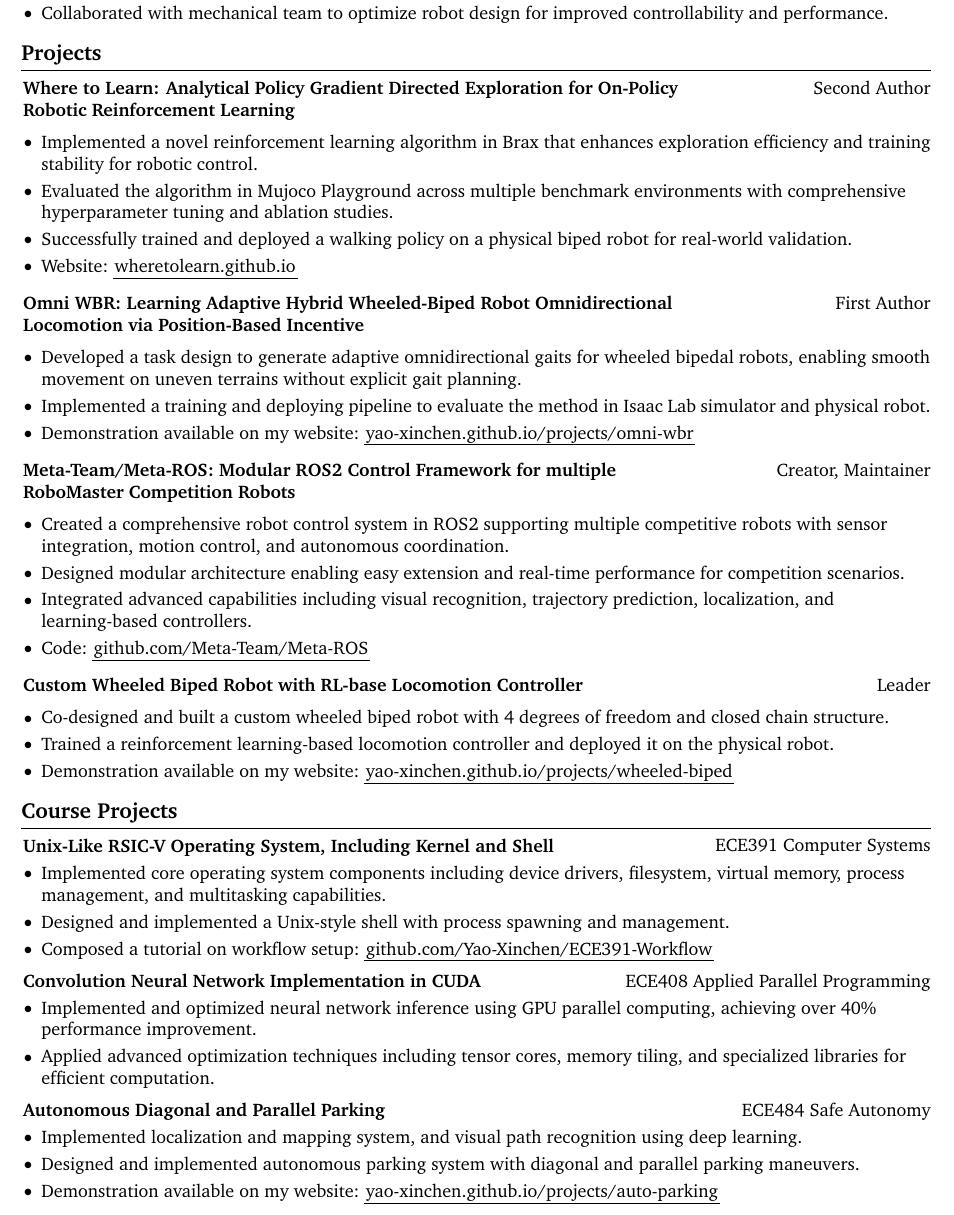
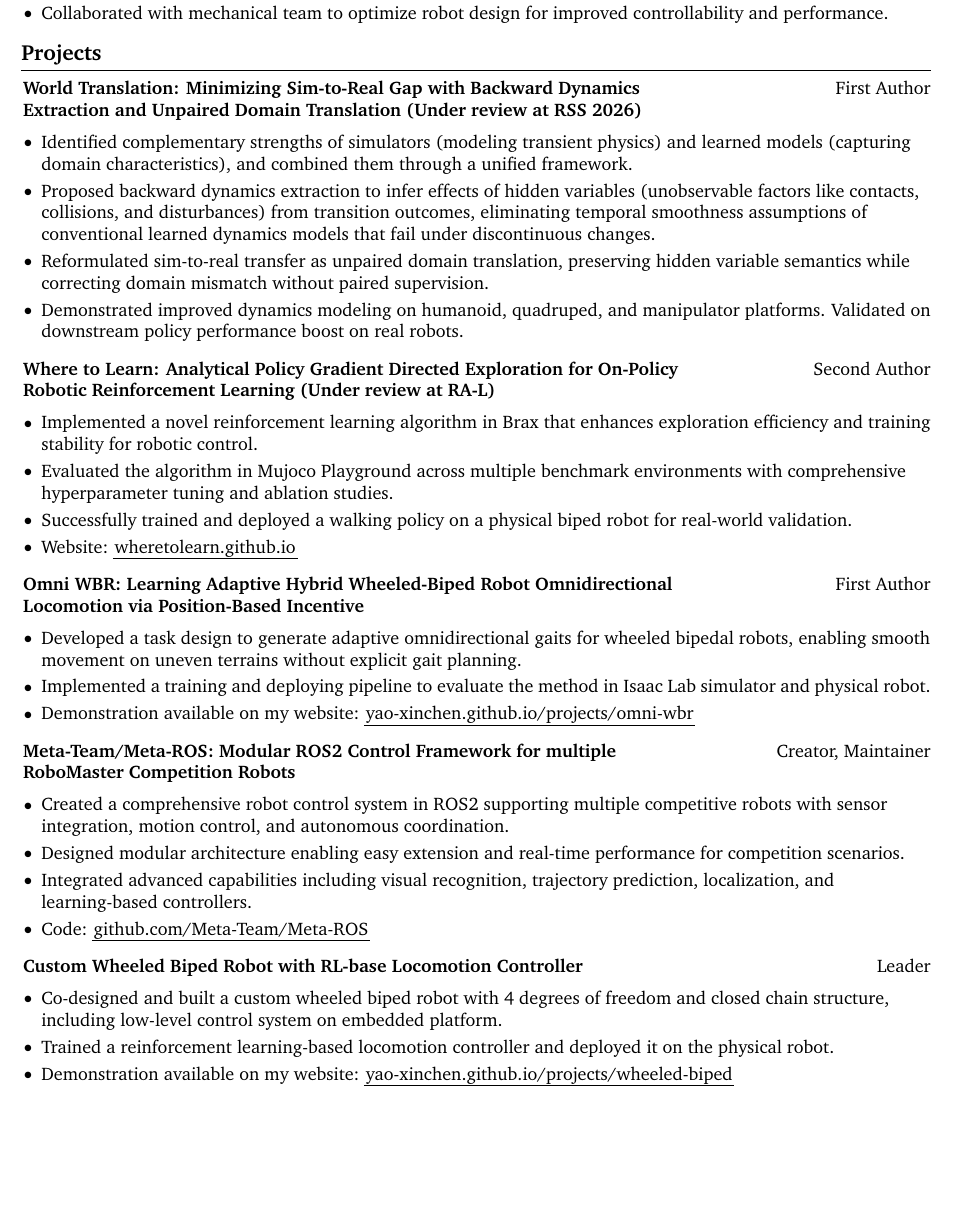
Before and after one commit to Yao-Xinchen/Resume, a LaTeX CV (resume.tex): part of page 2 of 2, cut so that both start at the same text, the shorter picture padded with empty space. Compiled offline with pdfLaTeX.

Commit message:
reorder projects

```diff
--- a/resume.tex
+++ b/resume.tex
@@ -16,7 +16,7 @@
 \usepackage[dvipsnames]{xcolor} % for coloring text
 \definecolor{primaryColor}{RGB}{0, 79, 144} % define primary color
 \usepackage{enumitem} % for customizing lists
-\usepackage{fontawesome5} % for using icons
+% \usepackage{fontawesome5} % for using icons
 \usepackage{amsmath} % for math
 \usepackage[
     pdftitle={Xinchen's CV},
@@ -311,9 +311,26 @@
     \section{Projects}
 
         \begin{twocolentry}{
+            First Author
+        }
+            \textbf{World Translation: Minimizing Sim-to-Real Gap with Backward Dynamics Extraction and Unpaired Domain Translation (Under review at RSS 2026)}
+        \end{twocolentry}
+
+        \vspace{0.10 cm}
+
+        \begin{highlights}
+            \item Identified complementary strengths of simulators (modeling transient physics) and learned models (capturing domain characteristics), and combined them through a unified framework.
+            \item Proposed backward dynamics extraction to infer effects of hidden variables (unobservable factors like contacts, collisions, and disturbances) from transition outcomes, eliminating temporal smoothness assumptions of conventional learned dynamics models that fail under discontinuous changes.
+            \item Reformulated sim-to-real transfer as unpaired domain translation, preserving hidden variable semantics while correcting domain mismatch without paired supervision.
+            \item Demonstrated improved dynamics modeling on humanoid, quadruped, and manipulator platforms. Validated on downstream policy performance boost on real robots.
+        \end{highlights}
+
+        \vspace{0.2 cm}
+
+        \begin{twocolentry}{
             Second Author
         }
-            \textbf{Where to Learn: Analytical Policy Gradient Directed Exploration for On-Policy Robotic Reinforcement Learning}
+            \textbf{Where to Learn: Analytical Policy Gradient Directed Exploration for On-Policy Robotic Reinforcement Learning (Under review at RA-L)}
 
         \end{twocolentry}
 
@@ -369,50 +386,10 @@
         \vspace{0.1 cm}
 
         \begin{highlights}
-            \item Co-designed and built a custom wheeled biped robot with 4 degrees of freedom and closed chain structure.
+            \item Co-designed and built a custom wheeled biped robot with 4 degrees of freedom and closed chain structure, including low-level control system on embedded platform.
             \item Trained a reinforcement learning-based locomotion controller and deployed it on the physical robot.
             \item Demonstration available on my website: \href{https://yao-xinchen.github.io/projects/wheeled-biped}{yao-xinchen.github.io/projects/wheeled-biped}
         \end{highlights}
 
 
-    \section{Course Projects}
-
-        \begin{twocolentrylong}{
-            ECE391 Computer Systems
-        }
-            \textbf{Unix-Like RSIC-V Operating System, Including Kernel and Shell}
-        \end{twocolentrylong}
-
-        \begin{highlights}
-            \item Implemented core operating system components including device drivers, filesystem, virtual memory, process management, and multitasking capabilities.
-            \item Designed and implemented a Unix-style shell with process spawning and management.
-            \item Composed a tutorial on workflow setup: \href{https://github.com/Yao-Xinchen/ECE391-Workflow}{github.com/Yao-Xinchen/ECE391-Workflow}
-        \end{highlights}
-
-        \vspace{0.1 cm}
-
-        \begin{twocolentrylong}{
-            ECE408 Applied Parallel Programming
-        }
-            \textbf{Convolution Neural Network Implementation in CUDA}
-        \end{twocolentrylong}
-
-        \begin{highlights}
-            \item Implemented and optimized neural network inference using GPU parallel computing, achieving over 40\% performance improvement.
-            \item Applied advanced optimization techniques including tensor cores, memory tiling, and specialized libraries for efficient computation.
-        \end{highlights}
-
-        \vspace{0.1 cm}
-
-        \begin{twocolentrylong}{
-            ECE484 Safe Autonomy
-        }
-            \textbf{Autonomous Diagonal and Parallel Parking}
-        \end{twocolentrylong}
-
-        \begin{highlights}
-            \item Implemented localization and mapping system, and visual path recognition using deep learning.
-            \item Designed and implemented autonomous parking system with diagonal and parallel parking maneuvers.
-            \item Demonstration available on my website: \href{https://yao-xinchen.github.io/projects/auto-parking/}{yao-xinchen.github.io/projects/auto-parking}
-        \end{highlights}
 \end{document}
```
